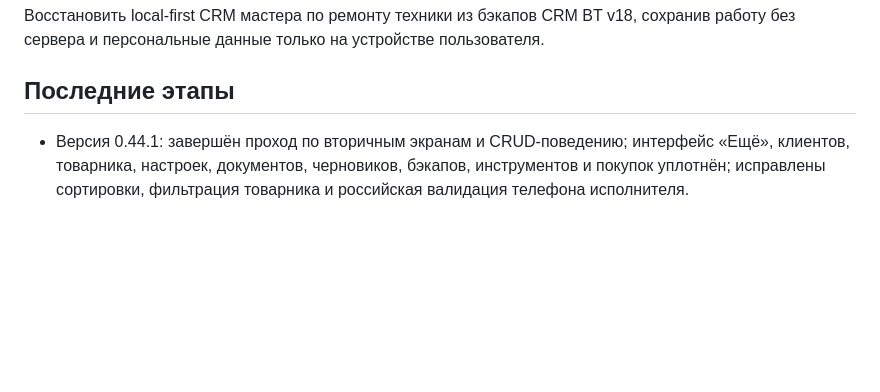
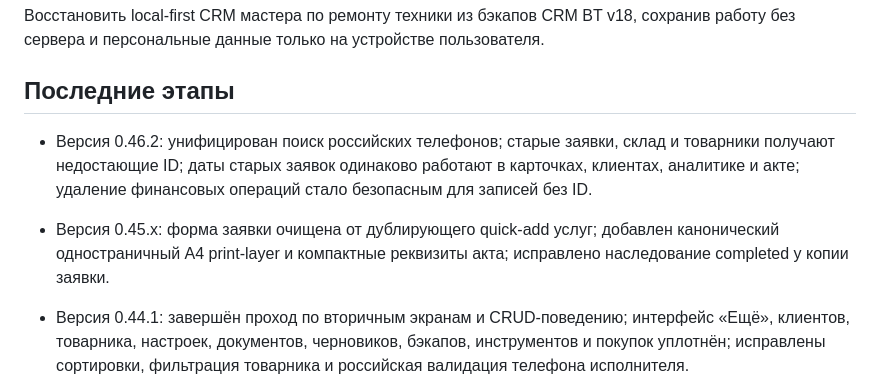
Before and after one commit to dmitriyromanychev0000-lab/crm-romanychev, a Markdown page: PROJECT_HISTORY.md, the part around the change. Rendered like a GitHub page; blank space fills up the shorter version.

Commit message:
docs: record 0.45 and 0.46 audit work

```diff
--- a/PROJECT_HISTORY.md
+++ b/PROJECT_HISTORY.md
@@ -7,6 +7,9 @@
 Восстановить local-first CRM мастера по ремонту техники из бэкапов CRM BT v18, сохранив работу без сервера и персональные данные только на устройстве пользователя.
 
 ## Последние этапы
+
+- Версия 0.46.2: унифицирован поиск российских телефонов; старые заявки, склад и товарники получают недостающие ID; даты старых заявок одинаково работают в карточках, клиентах, аналитике и акте; удаление финансовых операций стало безопасным для записей без ID.
+- Версия 0.45.x: форма заявки очищена от дублирующего quick-add услуг; добавлен канонический одностраничный A4 print-layer и компактные реквизиты акта; исправлено наследование completed у копии заявки.
 
 - Версия 0.44.1: завершён проход по вторичным экранам и CRUD-поведению; интерфейс «Ещё», клиентов, товарника, настроек, документов, черновиков, бэкапов, инструментов и покупок уплотнён; исправлены сортировки, фильтрация товарника и российская валидация телефона исполнителя.
 
```
